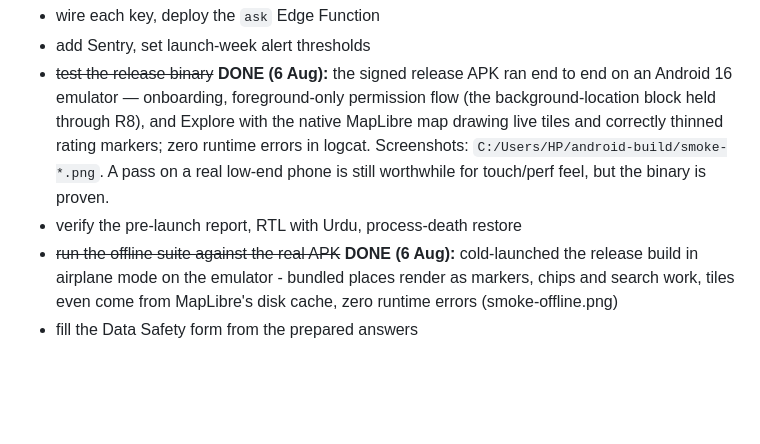
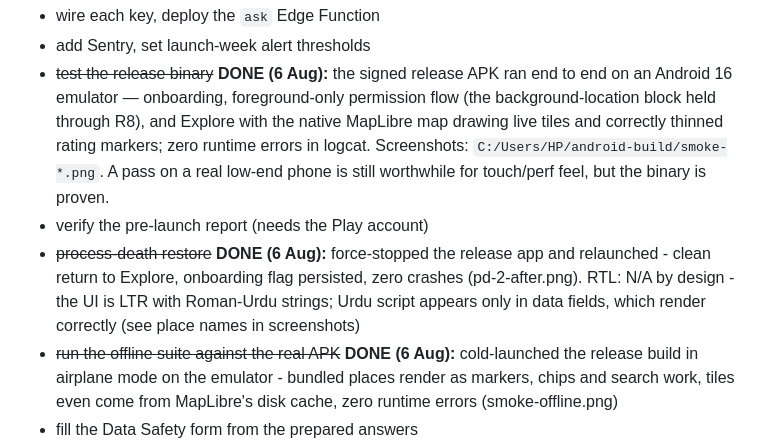
Before and after one commit to latechssolution-cmyk/Find-IT, a Markdown page: docs/GO-LIVE.md, the part around the change. GitHub-like rendering; blank space fills up the shorter version.

Commit message:
Process-death restore passes on the release binary
Force-stopped the running release app (harsher than the OS's own
memory-pressure kill) and relaunched: new process, clean cold start
straight back to Explore, onboarding flag persisted so the user is not
marched through it again, zero AndroidRuntime errors. The
killed-in-pocket -> reopened path lands on a working screen.

Also recorded RTL as N/A by design: the UI is LTR with Roman-Urdu
strings; Urdu script appears only in data fields, which render fine.

With this, every GO-LIVE item that can be done without the user's
accounts or decisions is closed. Remaining: pre-launch report (needs
Play account), keys/accounts, and the six business decisions.

Co-Authored-By: Claude Opus 5 <noreply@anthropic.com>

```diff
--- a/docs/GO-LIVE.md
+++ b/docs/GO-LIVE.md
@@ -132,7 +132,12 @@ Nothing here needs you again:
   thinned rating markers; zero runtime errors in logcat. Screenshots:
   `C:/Users/HP/android-build/smoke-*.png`. A pass on a real low-end phone
   is still worthwhile for touch/perf feel, but the binary is proven.
-- verify the pre-launch report, RTL with Urdu, process-death restore
+- verify the pre-launch report (needs the Play account)
+- ~~process-death restore~~ **DONE (6 Aug):** force-stopped the release
+  app and relaunched - clean return to Explore, onboarding flag
+  persisted, zero crashes (pd-2-after.png). RTL: N/A by design - the UI
+  is LTR with Roman-Urdu strings; Urdu script appears only in data
+  fields, which render correctly (see place names in screenshots)
 - ~~run the offline suite against the real APK~~ **DONE (6 Aug):** cold-launched the release build in airplane mode on the emulator - bundled places render as markers, chips and search work, tiles even come from MapLibre's disk cache, zero runtime errors (smoke-offline.png)
 - fill the Data Safety form from the prepared answers
 - rebuild all cities with Foursquare folded in, once the HF token exists
```
